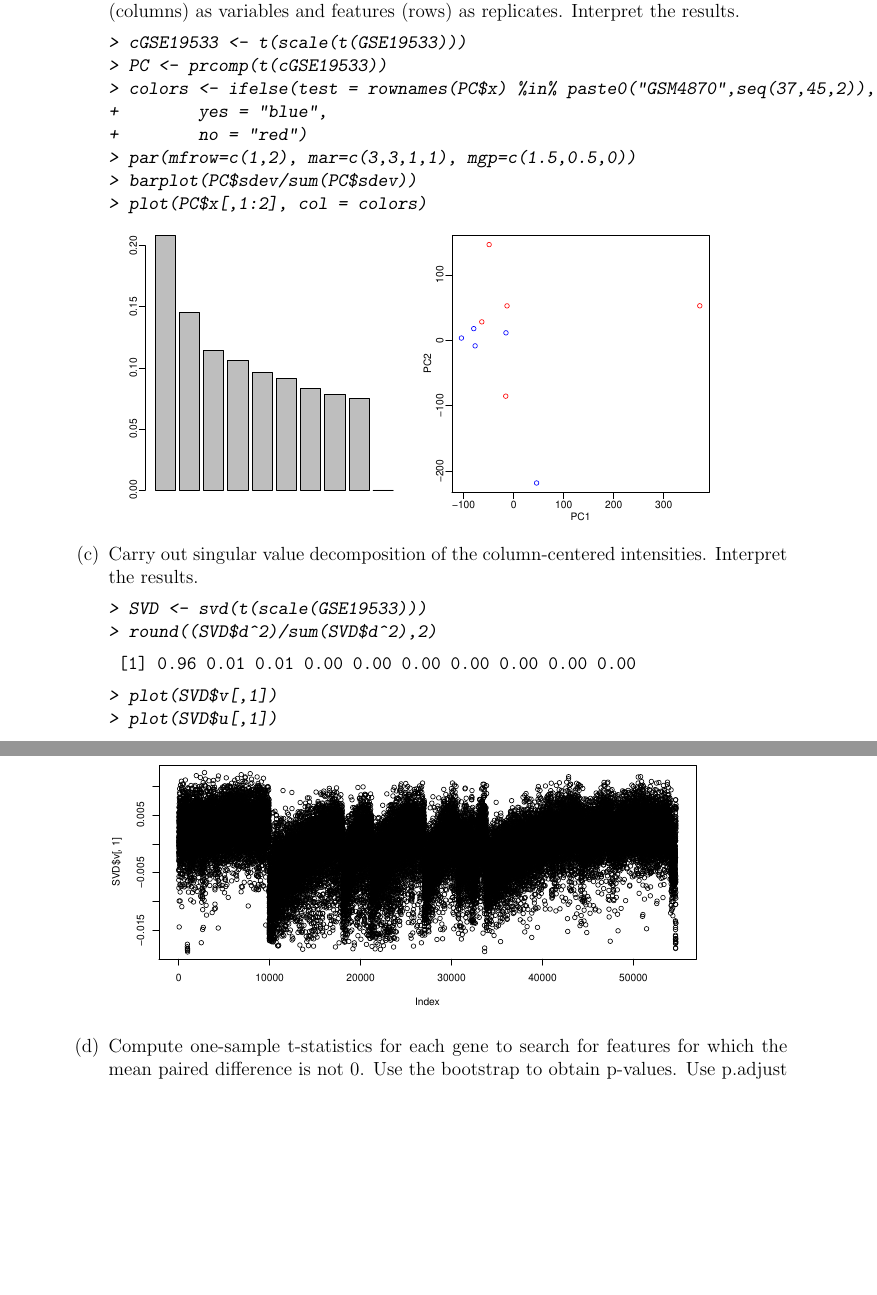
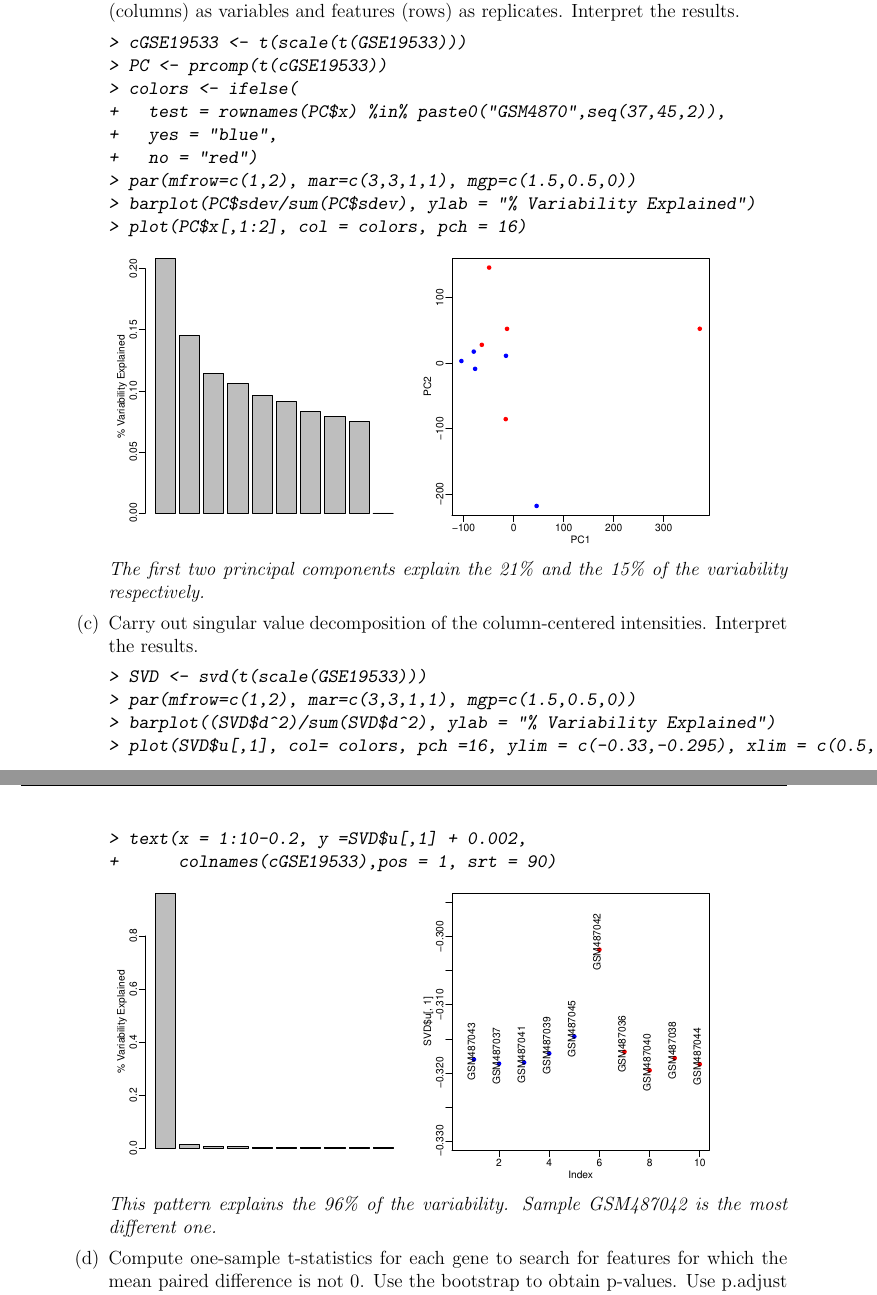
Before and after one commit to dosorio/STAT646, a LaTeX problem sheet (STAT646-HW2/Osorio_Daniel_HW2.tex): two parts of pages 4 and 5 of 5, joined at a grey line, cut so that both start at the same text, the shorter picture padded with empty space. Compiled offline with pdfLaTeX.

Commit message:
Update HW2

```diff
--- a/STAT646-HW2/Osorio_Daniel_HW2.tex
+++ b/STAT646-HW2/Osorio_Daniel_HW2.tex
@@ -151,31 +151,31 @@ as variables and features (rows) as replicates. Interpret the results.
 \begin{Sinput}
 > cGSE19533 <- t(scale(t(GSE19533)))
 > PC <- prcomp(t(cGSE19533))
-> colors <- ifelse(test = rownames(PC$x) %in% paste0("GSM4870",seq(37,45,2)),
-+        yes = "blue",
-+        no = "red")
+> colors <- ifelse(
++   test = rownames(PC$x) %in% paste0("GSM4870",seq(37,45,2)),
++   yes = "blue",
++   no = "red")
 > par(mfrow=c(1,2), mar=c(3,3,1,1), mgp=c(1.5,0.5,0))
-> barplot(PC$sdev/sum(PC$sdev))
-> plot(PC$x[,1:2], col = colors)
+> barplot(PC$sdev/sum(PC$sdev), ylab = "% Variability Explained")
+> plot(PC$x[,1:2], col = colors, pch = 16)
 \end{Sinput}
 \end{Schunk}
 \includegraphics{Osorio_Daniel_HW2-008}
+\\\textit{The first two principal components explain the 21\% and the 15\% of the variability respectively.}
 \item Carry out singular value decomposition of the column-centered intensities. Interpret the
 results.
 \begin{Schunk}
 \begin{Sinput}
 > SVD <- svd(t(scale(GSE19533)))
-> round((SVD$d^2)/sum(SVD$d^2),2)
-\end{Sinput}
-\begin{Soutput}
- [1] 0.96 0.01 0.01 0.00 0.00 0.00 0.00 0.00 0.00 0.00
-\end{Soutput}
-\begin{Sinput}
-> plot(SVD$v[,1])
-> plot(SVD$u[,1])
+> par(mfrow=c(1,2), mar=c(3,3,1,1), mgp=c(1.5,0.5,0))
+> barplot((SVD$d^2)/sum(SVD$d^2), ylab = "% Variability Explained")
+> plot(SVD$u[,1], col= colors, pch =16, ylim = c(-0.33,-0.295), xlim = c(0.5,10))
+> text(x = 1:10-0.2, y =SVD$u[,1] + 0.002,
++      colnames(cGSE19533),pos = 1, srt = 90)
 \end{Sinput}
 \end{Schunk}
 \includegraphics{Osorio_Daniel_HW2-009}
+\\\textit{This pattern explains the 96\% of the variability. Sample GSM487042 is the most different one.}
 \item Compute one-sample t-statistics for each gene to search for features for which the mean
 paired difference is not 0. Use the bootstrap to obtain p-values. Use p.adjust to translate
 the p-values to FDR estimates (specify argument method = ‘fdr’). How many features
```
Also changed, not shown: STAT646-HW2/Osorio_Daniel_HW2-concordance.tex (+2 -2 lines), STAT646-HW2/Osorio_Daniel_HW2-004.pdf, STAT646-HW2/Osorio_Daniel_HW2-005.pdf, STAT646-HW2/Osorio_Daniel_HW2-007.pdf, STAT646-HW2/Osorio_Daniel_HW2-008.pdf, STAT646-HW2/Osorio_Daniel_HW2-009.pdf, STAT646-HW2/Osorio_Daniel_HW2.pdf, 3 other files.
